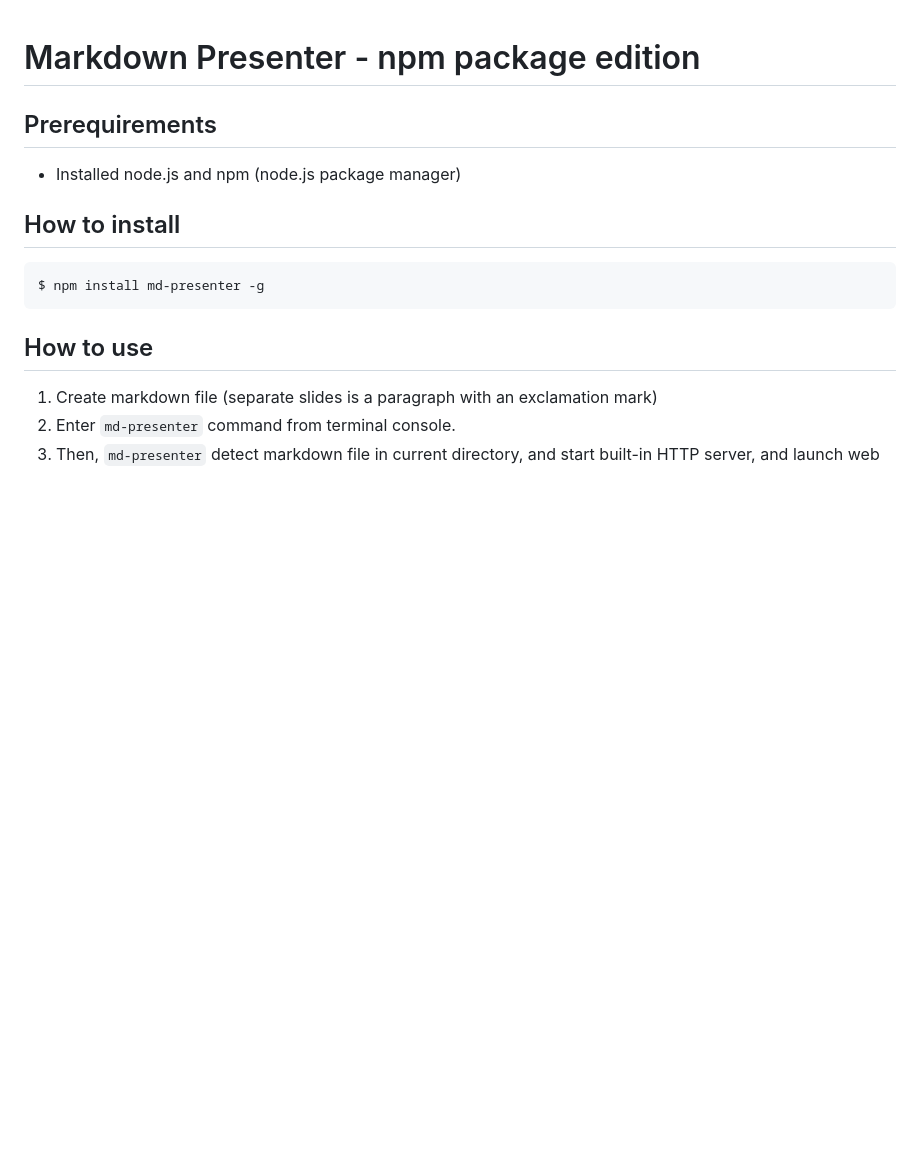
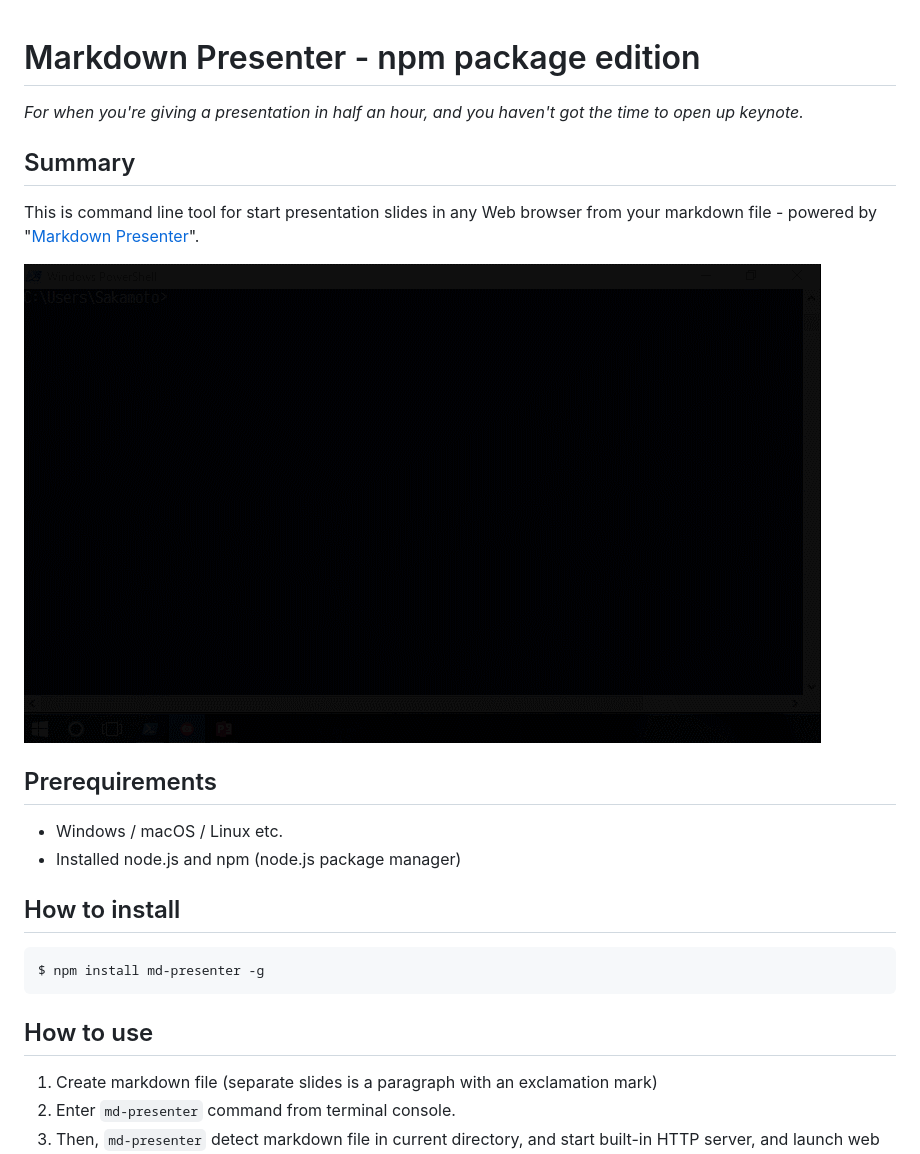
Before and after one commit to jsakamoto/md-presenter, a Markdown page: README.md, the part around the change printed below. Drawn GitHub-style; pictures changed too: asset/how-to-start-md-presenter.gif (added); blank space fills up the shorter version.

```diff
--- a/README.md
+++ b/README.md
@@ -1,7 +1,16 @@
 # Markdown Presenter - npm package edition
+
+*For when you're giving a presentation in half an hour, and you haven't got the time to open up keynote.*
+
+## Summary
+
+This is command line tool for start presentation slides in any Web browser from your markdown file - powered by "[Markdown Presenter](https://github.com/jsakamoto/MarkdownPresenter)".
+
+![How to start 'md-presenter'](asset/how-to-start-md-presenter.gif)
 
 ## Prerequirements
 
+- Windows / macOS / Linux etc.
 - Installed node.js and npm (node.js package manager)
 
 ## How to install
```
Also changed, not shown: other parts of README.md (+54 -0 lines), asset/printing.png (added), 2 other files.
